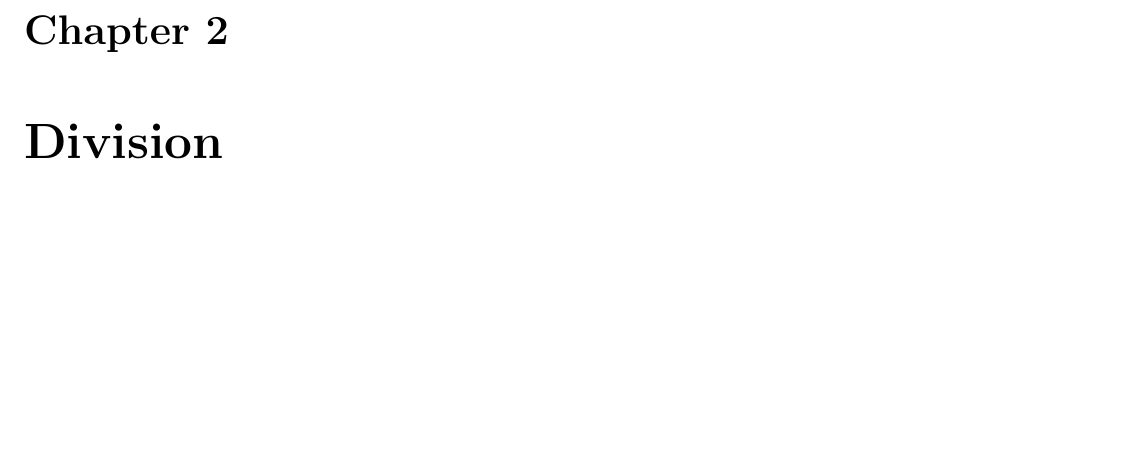
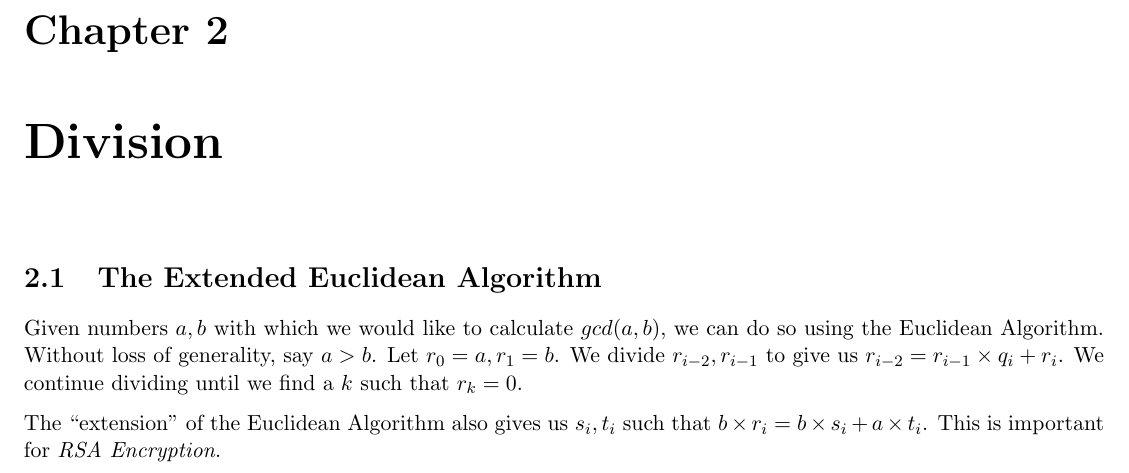
Before and after one commit to spratt/AllTheAlgebra, a LaTeX thesis (notes.tex, which reads division.tex): part of page 7 of 10, cut so that both start at the same text, the shorter picture padded with empty space. Compiled offline with pdfLaTeX.

Commit message:
Added section describing the Extended Euclidean Alg.

```diff
--- a/division.tex
+++ b/division.tex
@@ -1 +1,13 @@
 \chapter{Division}
+
+\section{The Extended Euclidean Algorithm}
+
+Given numbers $a,b$ with which we would like to calculate $gcd(a,b)$,
+we can do so using the Euclidean Algorithm.  Without loss of
+generality, say $ a > b $.  Let $r_0 = a, r_1 = b$.  We divide
+$r_{i-2},r_{i-1}$ to give us $r_{i-2} = r_{i-1} \times q_i + r_i$.  We
+continue dividing until we find a $k$ such that $r_k = 0$.
+
+The ``extension'' of the Euclidean Algorithm also gives us $s_i, t_i$
+such that $ b \times r_i = b \times s_i + a \times t_i $.  This is
+important for \emph{RSA Encryption}.
```
Also changed, not shown: Makefile, notes.pdf.
